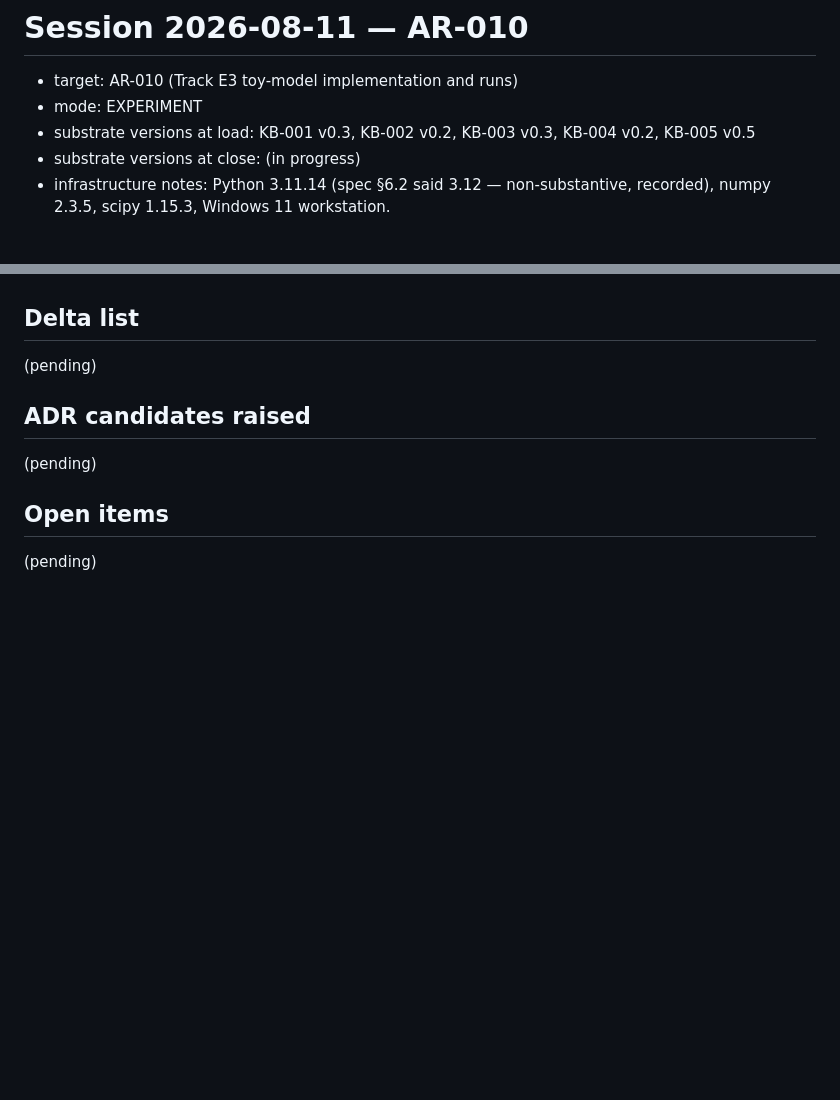
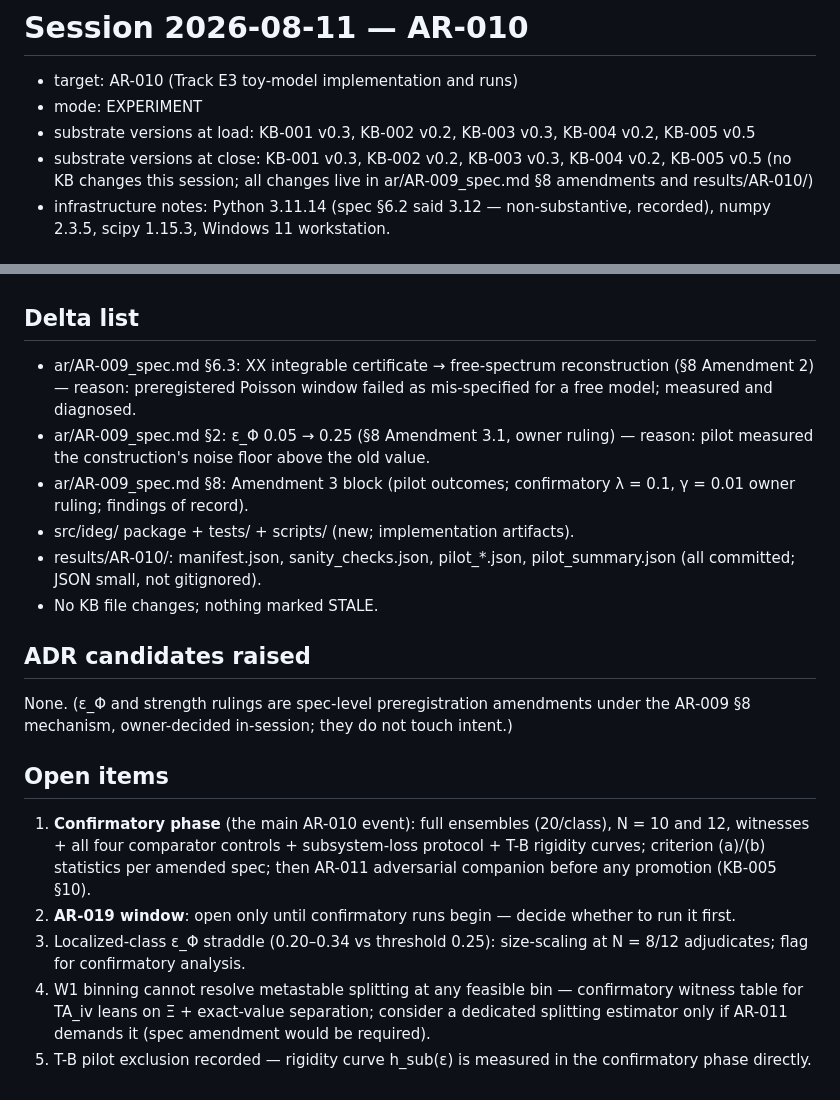
Before and after one commit to olegroshka/ideg, a Markdown page: sessions/2026-08-11_AR-010.md, 2 parts joined by grey strips. Drawn GitHub-style; blank space fills up the shorter version.

Commit message:
AR-010 session log: pilot phase closed, deltas and open items recorded
Co-Authored-By: Claude Fable 5 <noreply@anthropic.com>
Claude-Session: https://claude.ai/code/session_011Lueaw2Ra6kwP7kaKTeW2z

```diff
--- a/sessions/2026-08-11_AR-010.md
+++ b/sessions/2026-08-11_AR-010.md
@@ -3,7 +3,9 @@
 - target: AR-010 (Track E3 toy-model implementation and runs)
 - mode: EXPERIMENT
 - substrate versions at load: KB-001 v0.3, KB-002 v0.2, KB-003 v0.3, KB-004 v0.2, KB-005 v0.5
-- substrate versions at close: (in progress)
+- substrate versions at close: KB-001 v0.3, KB-002 v0.2, KB-003 v0.3,
+  KB-004 v0.2, KB-005 v0.5 (no KB changes this session; all changes live in
+  ar/AR-009_spec.md §8 amendments and results/AR-010/)
 - infrastructure notes: Python 3.11.14 (spec §6.2 said 3.12 — non-substantive,
   recorded), numpy 2.3.5, scipy 1.15.3, Windows 11 workstation.
 
@@ -89,12 +91,38 @@ amended spec. AR-019 window remains open until those runs begin.
 
 ## Delta list
 
-(pending)
+- ar/AR-009_spec.md §6.3: XX integrable certificate → free-spectrum
+  reconstruction (§8 Amendment 2) — reason: preregistered Poisson window
+  failed as mis-specified for a free model; measured and diagnosed.
+- ar/AR-009_spec.md §2: ε_Φ 0.05 → 0.25 (§8 Amendment 3.1, owner ruling) —
+  reason: pilot measured the construction's noise floor above the old value.
+- ar/AR-009_spec.md §8: Amendment 3 block (pilot outcomes; confirmatory
+  λ = 0.1, γ = 0.01 owner ruling; findings of record).
+- src/ideg/ package + tests/ + scripts/ (new; implementation artifacts).
+- results/AR-010/: manifest.json, sanity_checks.json, pilot_*.json,
+  pilot_summary.json (all committed; JSON small, not gitignored).
+- No KB file changes; nothing marked STALE.
 
 ## ADR candidates raised
 
-(pending)
+None. (ε_Φ and strength rulings are spec-level preregistration amendments
+under the AR-009 §8 mechanism, owner-decided in-session; they do not touch
+intent.)
 
 ## Open items
 
-(pending)
+1. **Confirmatory phase** (the main AR-010 event): full ensembles
+   (20/class), N = 10 and 12, witnesses + all four comparator controls +
+   subsystem-loss protocol + T-B rigidity curves; criterion (a)/(b)
+   statistics per amended spec; then AR-011 adversarial companion before
+   any promotion (KB-005 §10).
+2. **AR-019 window**: open only until confirmatory runs begin — decide
+   whether to run it first.
+3. Localized-class ε_Φ straddle (0.20–0.34 vs threshold 0.25): size-scaling
+   at N = 8/12 adjudicates; flag for confirmatory analysis.
+4. W1 binning cannot resolve metastable splitting at any feasible bin —
+   confirmatory witness table for TA_iv leans on Ξ + exact-value
+   separation; consider a dedicated splitting estimator only if AR-011
+   demands it (spec amendment would be required).
+5. T-B pilot exclusion recorded — rigidity curve h_sub(ε) is measured in
+   the confirmatory phase directly.
```
